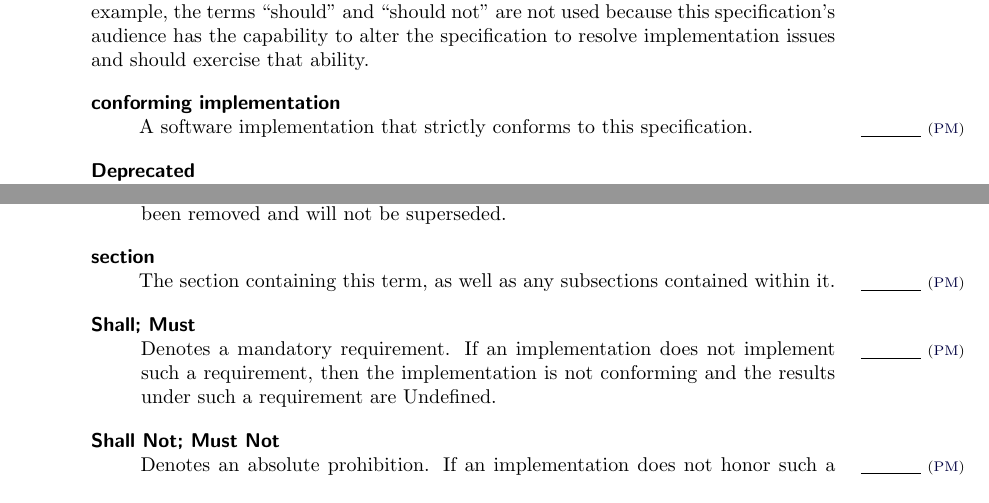
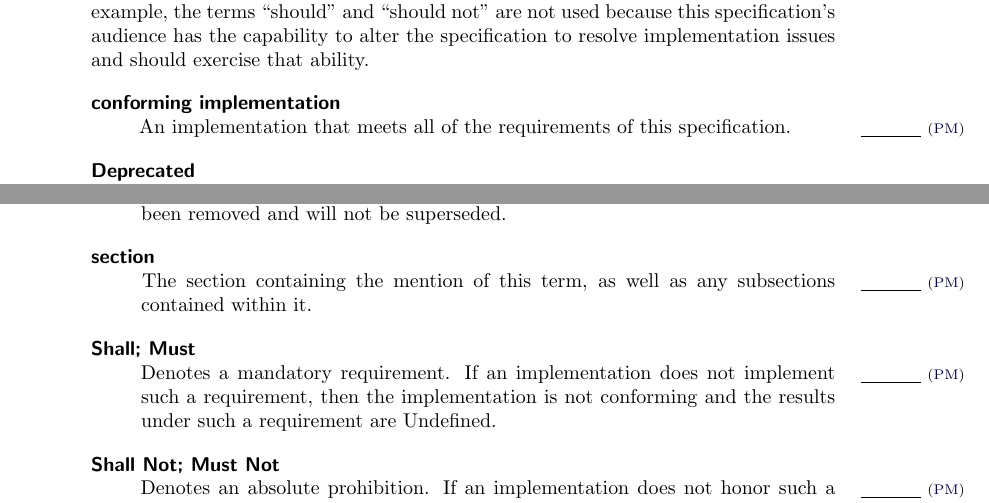
Before and after one commit to lovullo/lvspec, a LaTeX thesis (lvspec.tex, which reads dfn/spec.tex): two parts of page 4 of 17, joined at a grey line, cut so that both start at the same text. Compiled offline with pdfLaTeX; a LaTeX package or settings file that is missing is left out.

Commit message:
Specification terminology clarification

```diff
--- a/dfn/spec.tex
+++ b/dfn/spec.tex
@@ -13,7 +13,7 @@ specification to resolve implementation issues and should exercise that ability.
 
 \begin{description}
   \dt{conforming implementation}
-  A software implementation that strictly conforms to this specification.
+  An implementation that meets all of the requirements of this specification.
 
   \dt{Deprecated}
   When used within context of this specification: the feature or requirement
@@ -38,8 +38,8 @@ specification to resolve implementation issues and should exercise that ability.
   specification has been removed and will not be superseded.
 
   \dt{section}
-  The section containing this term, as well as any subsections contained within
-  it.
+  The section containing the mention of this term, as well as any subsections
+  contained within it.
 
   \dt{Shall; Must}
   Denotes a mandatory requirement. If an implementation does not implement such
```
